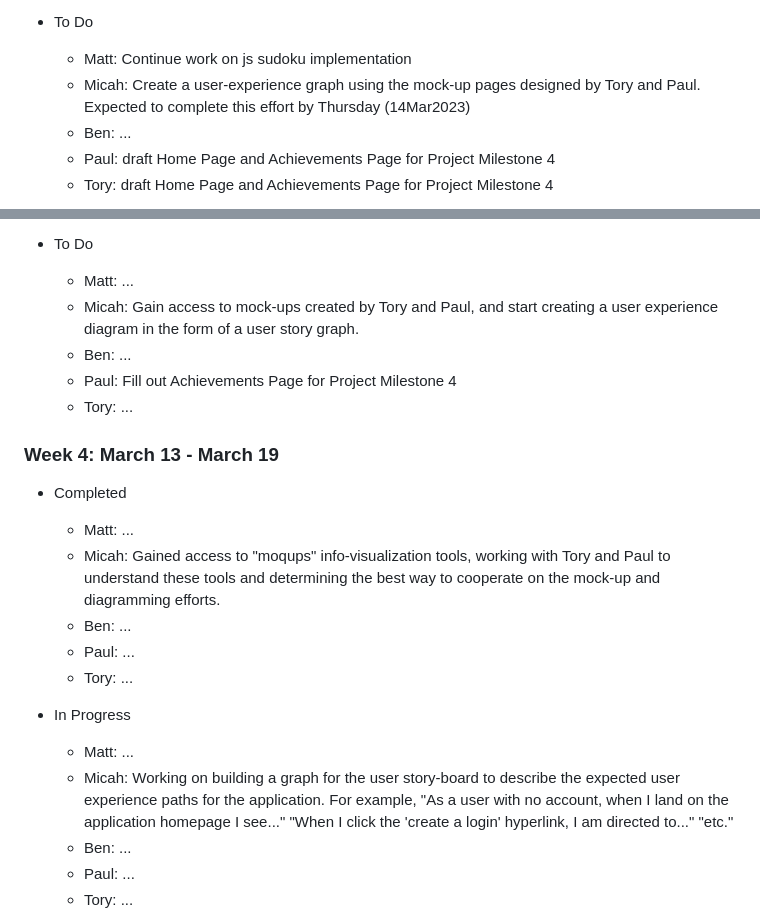
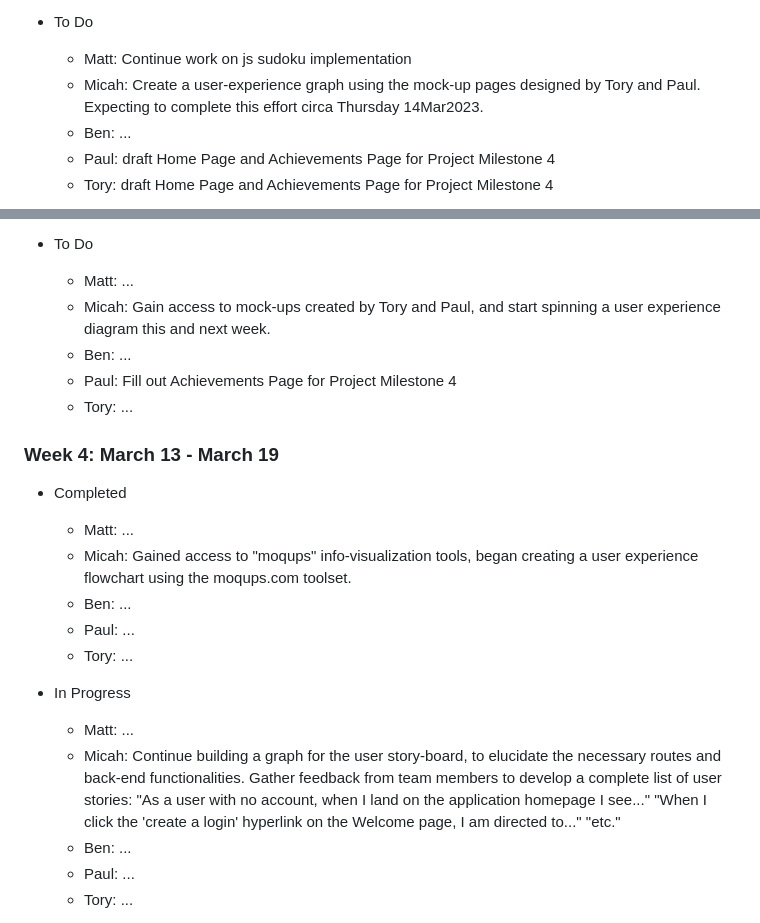
Before and after one commit to Hooli-Strike-Team/Group1_Project, a Markdown page: WEEKLY_STATUS.md, 2 parts joined by grey strips. GitHub-like rendering.

Commit message:
Edits for clarity. Planning personal work items for the week.

```diff
--- a/WEEKLY_STATUS.md
+++ b/WEEKLY_STATUS.md
@@ -45,7 +45,7 @@
 
 * To Do
   * Matt: Continue work on js sudoku implementation
-  * Micah: Create a user-experience graph using the mock-up pages designed by Tory and Paul. Expected to complete this effort by Thursday (14Mar2023)
+  * Micah: Create a user-experience graph using the mock-up pages designed by Tory and Paul. Expecting to complete this effort circa Thursday 14Mar2023.
   * Ben: ...
   * Paul: draft Home Page and Achievements Page for Project Milestone 4
   * Tory: draft Home Page and Achievements Page for Project Milestone 4
@@ -77,7 +77,7 @@
 
 * To Do
     * Matt: ...
-    * Micah: Gain access to mock-ups created by Tory and Paul, and start creating a user experience diagram in the form of a user story graph.
+    * Micah: Gain access to mock-ups created by Tory and Paul, and start spinning a user experience diagram this and next week.
     * Ben: ...
     * Paul: Fill out Achievements Page for Project Milestone 4
     * Tory: ...
@@ -86,14 +86,14 @@
 
 * Completed
     * Matt: ...
-    * Micah: Gained access to "moqups" info-visualization tools, working with Tory and Paul to understand these tools and determining the best way to cooperate on the mock-up and diagramming efforts.
+    * Micah: Gained access to "moqups" info-visualization tools, began creating a user experience flowchart using the moqups.com toolset.
     * Ben: ...
     * Paul: ...
     * Tory: ...
 
 * In Progress
     * Matt: ...
-    * Micah: Working on building a graph for the user story-board to describe the expected user experience paths for the application. For example, "As a user with no account, when I land on the application homepage I see..." "When I click the 'create a login' hyperlink, I am directed to..." "etc."
+    * Micah: Continue building a graph for the user story-board, to elucidate the necessary routes and back-end functionalities. Gather feedback from team members to develop a complete list of user stories: "As a user with no account, when I land on the application homepage I see..." "When I click the 'create a login' hyperlink on the Welcome page, I am directed to..." "etc."
     * Ben: ...
     * Paul: ...
     * Tory: ...
```
